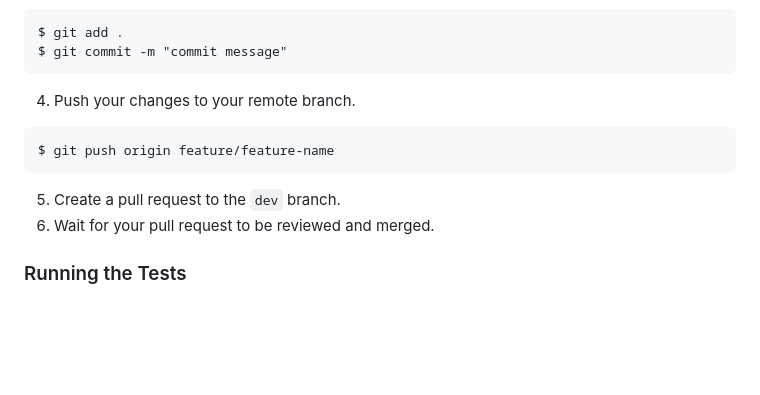
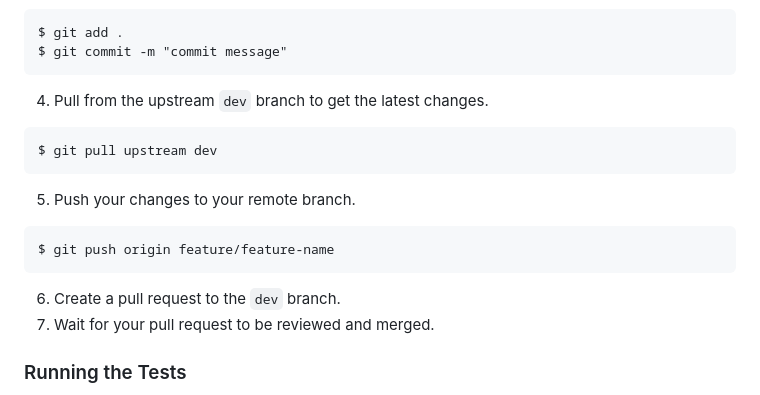
Before and after one commit to AltCamp/altcampv1-backend, a Markdown page: CONTRIBUTING.md, the part around the change. Rendered like a GitHub page; blank space fills up the shorter version.

Commit message:
docs: updated contibuting guidelines

````diff
--- a/CONTRIBUTING.md
+++ b/CONTRIBUTING.md
@@ -79,14 +79,20 @@ $ git add .
 $ git commit -m "commit message"
 ```
 
-4. Push your changes to your remote branch.
+4. Pull from the upstream `dev` branch to get the latest changes.
+
+```
+$ git pull upstream dev
+```
+
+5. Push your changes to your remote branch.
 
 ```
 $ git push origin feature/feature-name
 ```
 
-5. Create a pull request to the `dev` branch.
-6. Wait for your pull request to be reviewed and merged.
+6. Create a pull request to the `dev` branch.
+7. Wait for your pull request to be reviewed and merged.
 
 ### Running the Tests
 
````
